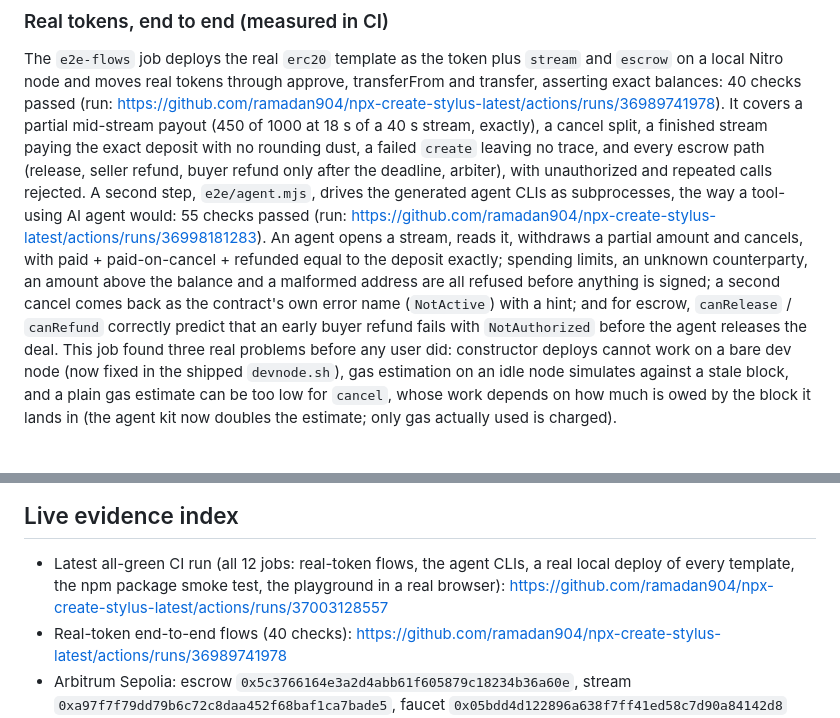
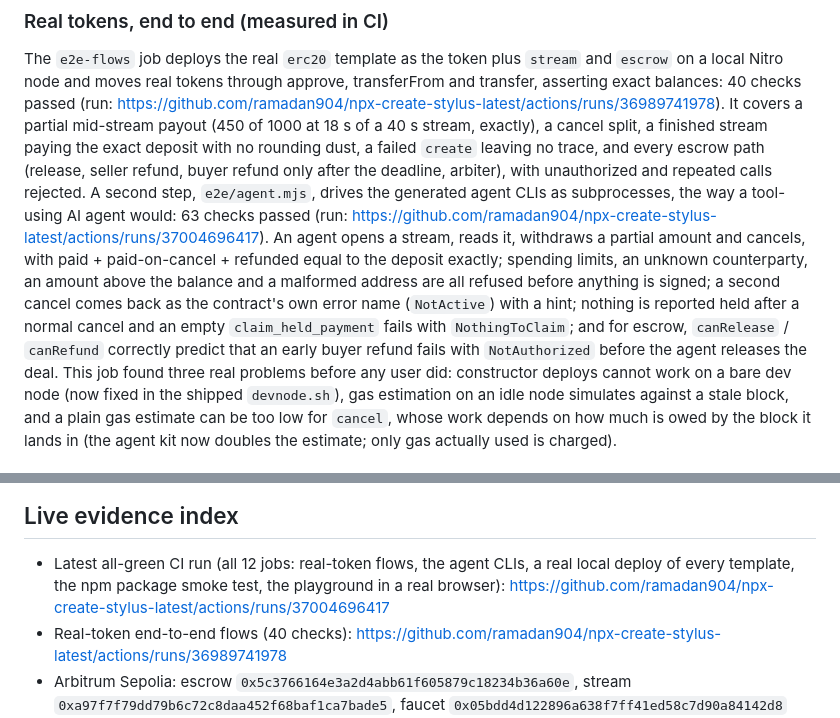
Before and after one commit to ramadan904/npx-create-stylus-latest, a Markdown page: SUBMISSION.md, 2 parts joined by grey strips. Drawn GitHub-style.

Commit message:
SUBMISSION.md: agent e2e now 63 checks including the claim intent (run 45, all 12 jobs green)
Co-Authored-By: Claude Opus 5.5 <noreply@anthropic.com>
Claude-Session: https://claude.ai/code/session_012p385MQ234MYp8za6zQm59

```diff
--- a/SUBMISSION.md
+++ b/SUBMISSION.md
@@ -116,11 +116,12 @@ tokens through approve, transferFrom and transfer, asserting exact balances: 40
 (run: https://github.com/ramadan904/npx-create-stylus-latest/actions/runs/36989741978). It covers a partial mid-stream payout
 (450 of 1000 at 18 s of a 40 s stream, exactly), a cancel split, a finished stream paying the exact deposit with no rounding dust,
 a failed `create` leaving no trace, and every escrow path (release, seller refund, buyer refund only after the deadline, arbiter),
-with unauthorized and repeated calls rejected. A second step, `e2e/agent.mjs`, drives the generated agent CLIs as subprocesses, the way a tool-using AI agent would: 55 checks
-passed (run: https://github.com/ramadan904/npx-create-stylus-latest/actions/runs/36998181283). An agent opens a stream, reads it,
+with unauthorized and repeated calls rejected. A second step, `e2e/agent.mjs`, drives the generated agent CLIs as subprocesses, the way a tool-using AI agent would: 63 checks
+passed (run: https://github.com/ramadan904/npx-create-stylus-latest/actions/runs/37004696417). An agent opens a stream, reads it,
 withdraws a partial amount and cancels, with paid + paid-on-cancel + refunded equal to the deposit exactly; spending limits, an
 unknown counterparty, an amount above the balance and a malformed address are all refused before anything is signed; a second
-cancel comes back as the contract's own error name (`NotActive`) with a hint; and for escrow, `canRelease` / `canRefund` correctly
+cancel comes back as the contract's own error name (`NotActive`) with a hint; nothing is reported held after a normal cancel and
+an empty `claim_held_payment` fails with `NothingToClaim`; and for escrow, `canRelease` / `canRefund` correctly
 predict that an early buyer refund fails with `NotAuthorized` before the agent releases the deal.
 This job found three real problems before any user did: constructor deploys cannot work on a bare dev node (now fixed in the
 shipped `devnode.sh`), gas estimation on an idle node simulates against a stale block, and a plain gas estimate can be too low
@@ -208,7 +209,7 @@ GitHub Actions, Nitro dev node. Deployed on Arbitrum Sepolia and Robinhood Chain
 ## Live evidence index
 
 - Latest all-green CI run (all 12 jobs: real-token flows, the agent CLIs, a real local deploy of every template, the npm
-  package smoke test, the playground in a real browser): https://github.com/ramadan904/npx-create-stylus-latest/actions/runs/37003128557
+  package smoke test, the playground in a real browser): https://github.com/ramadan904/npx-create-stylus-latest/actions/runs/37004696417
 - Real-token end-to-end flows (40 checks): https://github.com/ramadan904/npx-create-stylus-latest/actions/runs/36989741978
 - Arbitrum Sepolia: escrow `0x5c3766164e3a2d4abb61f605879c18234b36a60e`, stream `0xa97f7f79dd79b6c72c8daa452f68baf1ca7bade5`,
   faucet `0x05bdd4d122896a638f7ff41ed58c7d90a84142d8` holding 500,000 BUIDL (details in the Evidence section above).
```
